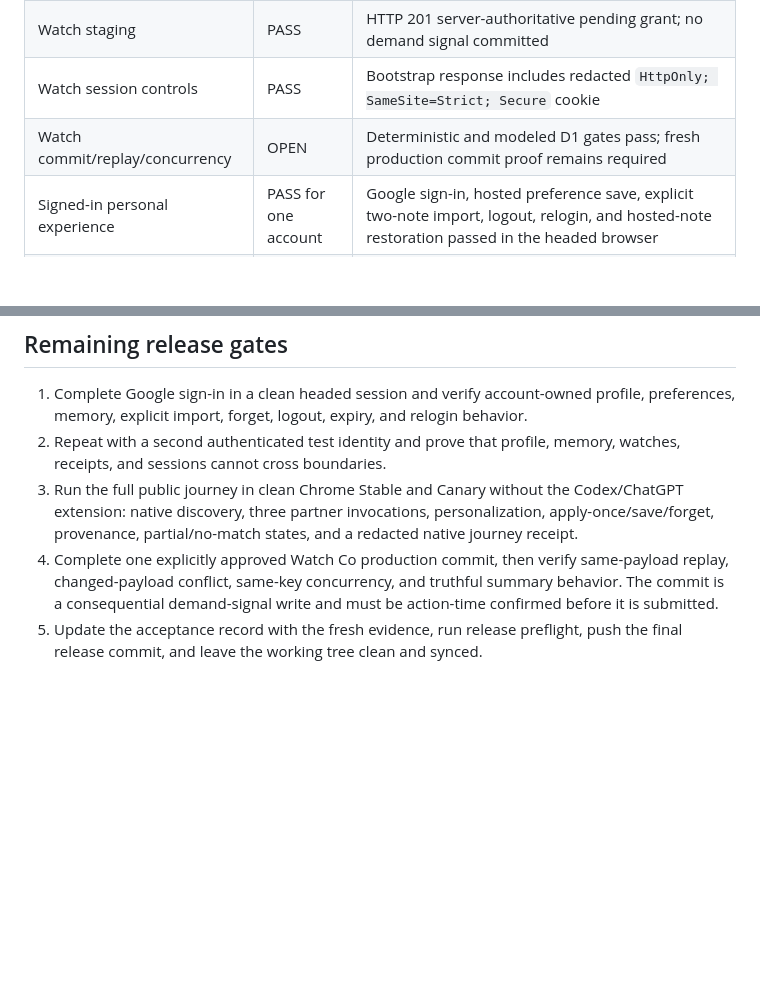
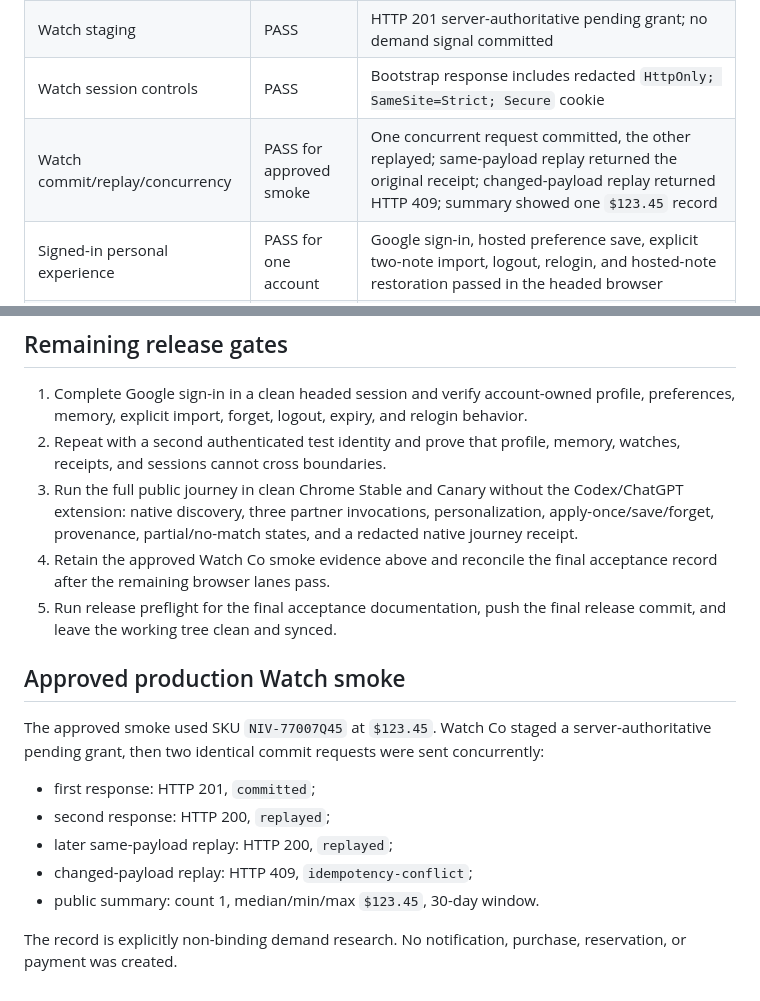
Before and after one commit to stevekkall-beansgc/jumping-beans, a Markdown page: docs/PRODUCTION_ACCEPTANCE_2026-09-01.md, 2 parts joined by grey strips. Rendered like a GitHub page; blank space fills up the shorter version.

Commit message:
docs: record production Watch smoke

```diff
--- a/docs/PRODUCTION_ACCEPTANCE_2026-09-01.md
+++ b/docs/PRODUCTION_ACCEPTANCE_2026-09-01.md
@@ -29,7 +29,7 @@ that the competition gate is complete.
 | Watch summary | PASS | Empty 30-day cohort returned from production D1 |
 | Watch staging | PASS | HTTP 201 server-authoritative pending grant; no demand signal committed |
 | Watch session controls | PASS | Bootstrap response includes redacted `HttpOnly; SameSite=Strict; Secure` cookie |
-| Watch commit/replay/concurrency | OPEN | Deterministic and modeled D1 gates pass; fresh production commit proof remains required |
+| Watch commit/replay/concurrency | PASS for approved smoke | One concurrent request committed, the other replayed; same-payload replay returned the original receipt; changed-payload replay returned HTTP 409; summary showed one `$123.45` record |
 | Signed-in personal experience | PASS for one account | Google sign-in, hosted preference save, explicit two-note import, logout, relogin, and hosted-note restoration passed in the headed browser |
 | Two-user isolation | OPEN | Requires two authenticated test identities in clean headed sessions |
 | Stable/Canary native WebMCP | OPEN | Current Codex browser surfaces are not admissible clean extension-free evidence |
@@ -69,9 +69,22 @@ uploaded the notes.
    Codex/ChatGPT extension: native discovery, three partner invocations,
    personalization, apply-once/save/forget, provenance, partial/no-match
    states, and a redacted native journey receipt.
-4. Complete one explicitly approved Watch Co production commit, then verify
-   same-payload replay, changed-payload conflict, same-key concurrency, and
-   truthful summary behavior. The commit is a consequential demand-signal
-   write and must be action-time confirmed before it is submitted.
-5. Update the acceptance record with the fresh evidence, run release preflight,
-   push the final release commit, and leave the working tree clean and synced.
+4. Retain the approved Watch Co smoke evidence above and reconcile the final
+   acceptance record after the remaining browser lanes pass.
+5. Run release preflight for the final acceptance documentation, push the final
+   release commit, and leave the working tree clean and synced.
+
+## Approved production Watch smoke
+
+The approved smoke used SKU `NIV-77007Q45` at `$123.45`. Watch Co staged a
+server-authoritative pending grant, then two identical commit requests were
+sent concurrently:
+
+- first response: HTTP 201, `committed`;
+- second response: HTTP 200, `replayed`;
+- later same-payload replay: HTTP 200, `replayed`;
+- changed-payload replay: HTTP 409, `idempotency-conflict`;
+- public summary: count 1, median/min/max `$123.45`, 30-day window.
+
+The record is explicitly non-binding demand research. No notification,
+purchase, reservation, or payment was created.
```
